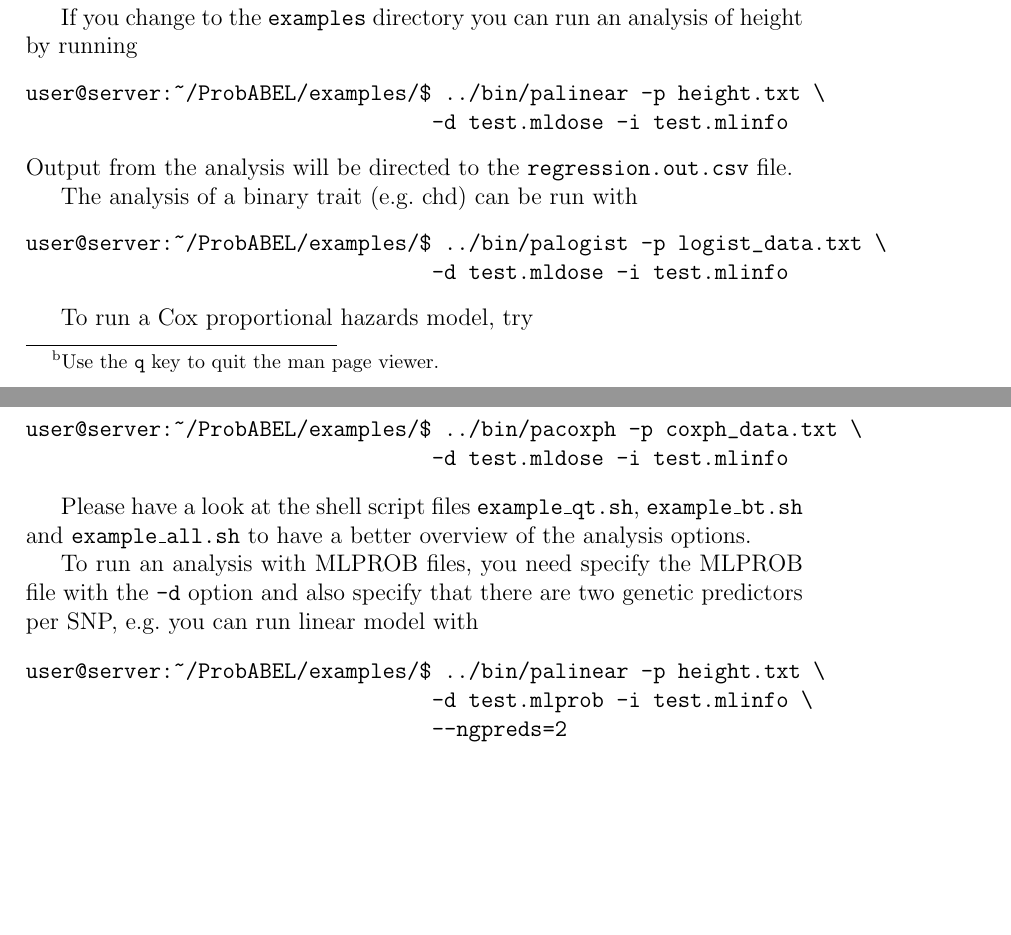
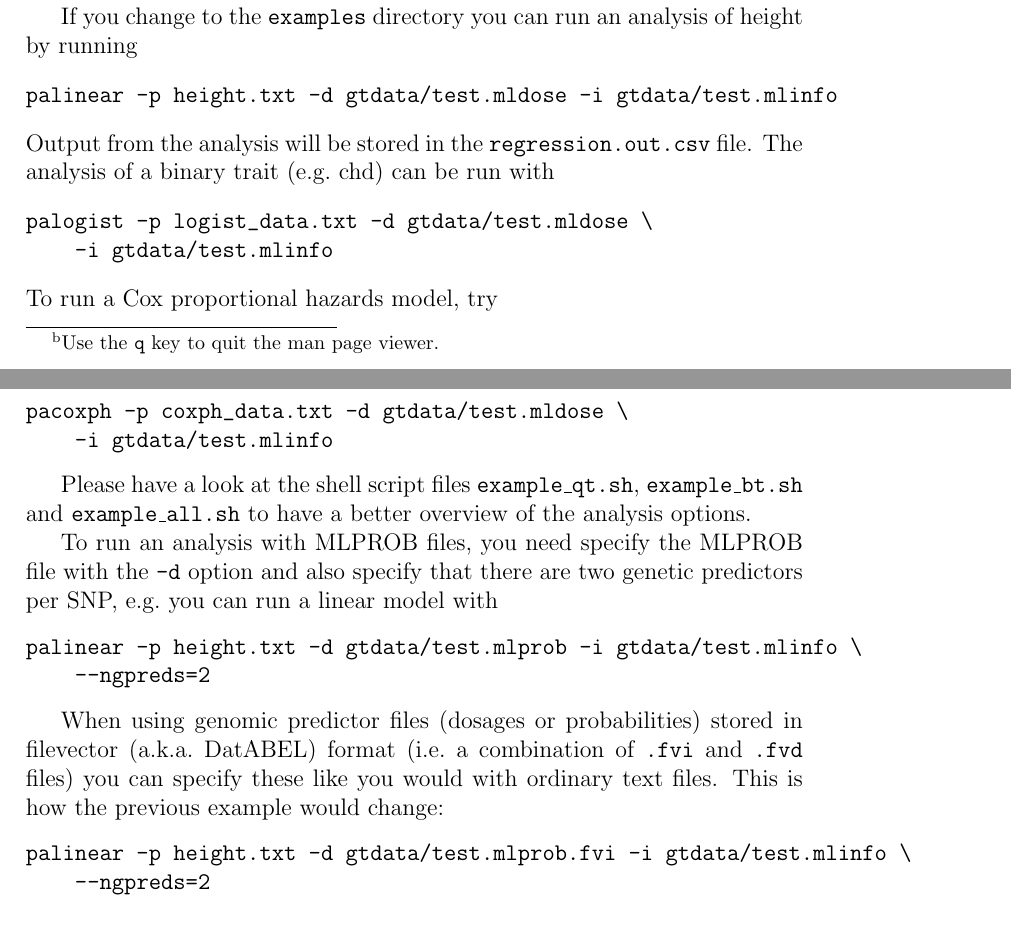
Before and after one commit to GenABEL-Project/ProbABEL, a LaTeX document (doc/ProbABEL_manual.tex): two parts of pages 8 and 9 of 19, joined at a grey line, cut so that both start at the same text, the shorter picture padded with empty space. Compiled offline with pdfLaTeX.

Commit message:
Small changes to the section "Basic Analysis options" in the ProbABEL manual. The example command lines are now a bit simpler and also include the "gtdata" subdirectory we have in the examples subdir.
git-svn-id: svn+ssh://svn.r-forge.r-project.org/svnroot/genabel/pkg/ProbABEL@1624 edb9625f-4e0d-4859-8d74-9fd3b1da38cb

```diff
--- a/doc/ProbABEL_manual.tex
+++ b/doc/ProbABEL_manual.tex
@@ -337,33 +337,29 @@
 However, for a simple run only three options are mandatory, which
 specify the necessary files needed to run the regression analysis.
 
-These options are
-\texttt{--dose} (or \texttt{-d}),
-specifying the genomic predictor/MLDOSE file described in section \ref{ssec:dosein};
-\texttt{--pheno} (or \texttt{-p}),
-specifying the phenotypic data file described in section \ref{ssec:phenoin}; and
-\texttt{--info} (or \texttt{-i}),
-specifying the SNP information file described in section \ref{ssec:infoin}.
+These options are \texttt{--dose} (or \texttt{-d}), specifying the
+genomic predictor/MLDOSE file described in section \ref{ssec:dosein};
+\texttt{--pheno} (or \texttt{-p}), specifying the phenotypic data file
+described in section \ref{ssec:phenoin}; and \texttt{--info} (or
+\texttt{-i}), specifying the SNP information file described in section
+\ref{ssec:infoin}.
 
 If you change to the \texttt{examples} directory you can run
 an analysis of height by running
 \begin{verbatim}
-user@server:~/ProbABEL/examples/$ ../bin/palinear -p height.txt \
-                                 -d test.mldose -i test.mlinfo
+palinear -p height.txt -d gtdata/test.mldose -i gtdata/test.mlinfo
 \end{verbatim}
-Output from the analysis will be directed to the
+Output from the analysis will be stored in the
 \texttt{regression.out.csv} file.
-
 The analysis of a binary trait (e.g.~chd) can be run with
 \begin{verbatim}
-user@server:~/ProbABEL/examples/$ ../bin/palogist -p logist_data.txt \
-                                 -d test.mldose -i test.mlinfo
+palogist -p logist_data.txt -d gtdata/test.mldose \
+    -i gtdata/test.mlinfo
 \end{verbatim}
-
 To run a Cox proportional hazards model, try
 \begin{verbatim}
-user@server:~/ProbABEL/examples/$ ../bin/pacoxph -p coxph_data.txt \
-                                 -d test.mldose -i test.mlinfo
+pacoxph -p coxph_data.txt -d gtdata/test.mldose \
+    -i gtdata/test.mlinfo
 \end{verbatim}
 
 Please have a look at the shell script files \texttt{example\_qt.sh},
@@ -372,11 +368,20 @@
 
 To run an analysis with MLPROB files, you need specify the MLPROB file
 with the \texttt{-d} option and also specify that there are two
-genetic predictors per SNP, e.g.~you can run linear model with
+genetic predictors per SNP, e.g.~you can run a linear model with
 \begin{verbatim}
-user@server:~/ProbABEL/examples/$ ../bin/palinear -p height.txt \
-                                 -d test.mlprob -i test.mlinfo \
-                                 --ngpreds=2
+palinear -p height.txt -d gtdata/test.mlprob -i gtdata/test.mlinfo \
+    --ngpreds=2
+\end{verbatim}
+
+When using genomic predictor files (dosages or probabilities) stored
+in filevector (a.k.a.~DatABEL) format (i.e.~a combination of
+\texttt{.fvi} and \texttt{.fvd} files) you can specify these like you
+would with ordinary text files. This is how the previous example would
+change:
+\begin{verbatim}
+palinear -p height.txt -d gtdata/test.mlprob.fvi -i gtdata/test.mlinfo \
+    --ngpreds=2
 \end{verbatim}
 
 \subsection{Advanced analysis options}
```
